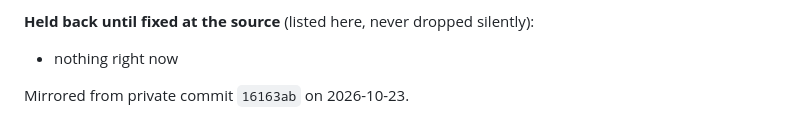
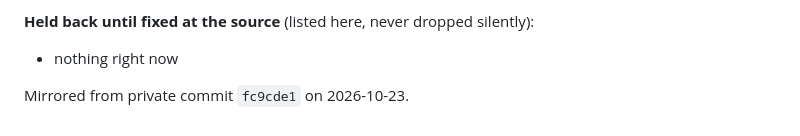
Before and after one commit to nixfred/how.nixfred.com-public, a Markdown page: README.md, the part around one of its changes. Drawn GitHub-style.

Commit message:
Sync from private fc9cde1 · MCP v1.3.1 · toolsSha256 19b8df645406

```diff
--- a/README.md
+++ b/README.md
@@ -87,4 +87,4 @@ Check the manifest against the code yourself: `bun install && bun scripts/mcp-ma
 **Held back until fixed at the source** (listed here, never dropped silently):
 - nothing right now
 
-Mirrored from private commit `16163ab` on 2026-10-23.
+Mirrored from private commit `fc9cde1` on 2026-10-23.
```
Also changed, not shown: other parts of README.md (+1 -1 lines).
